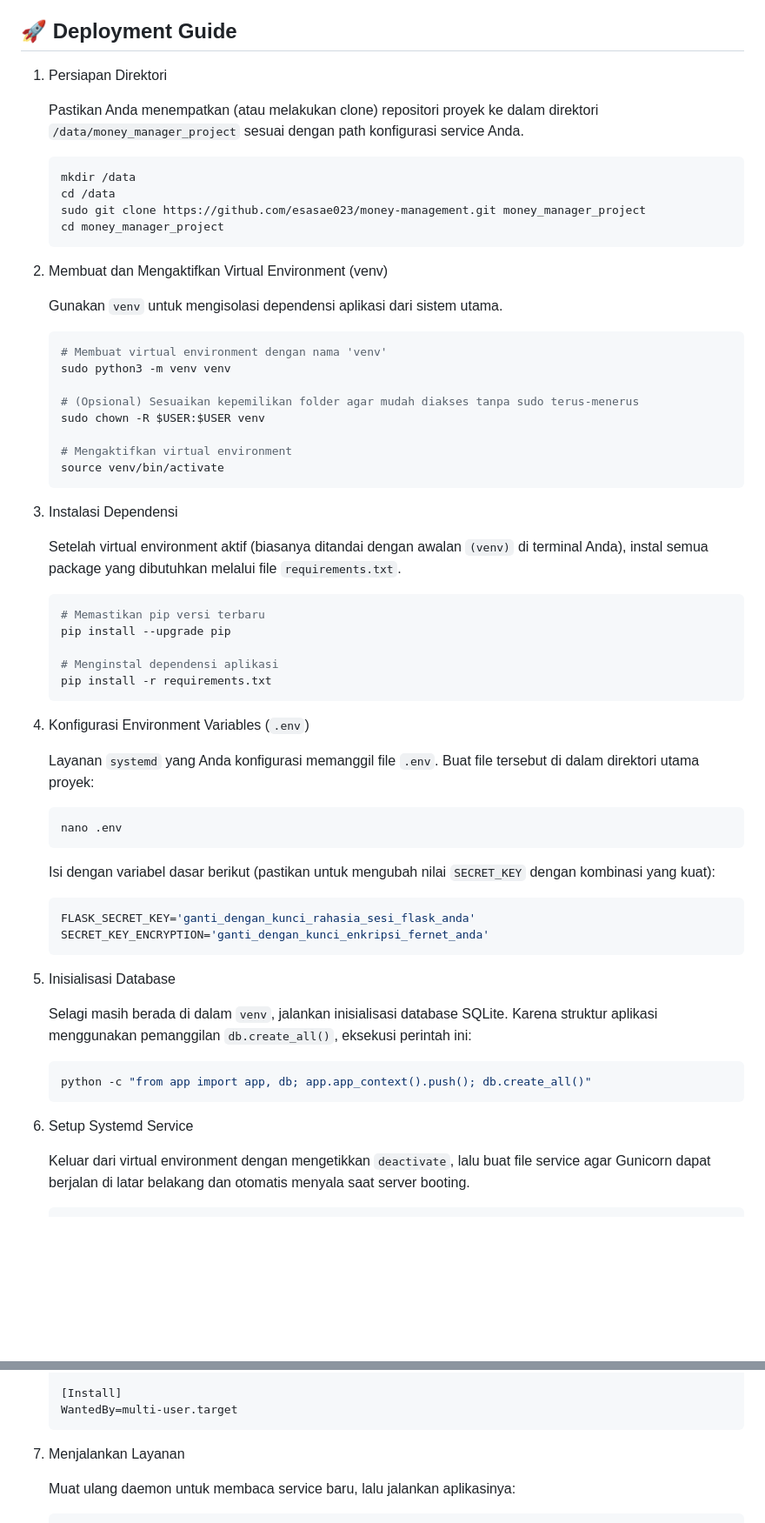
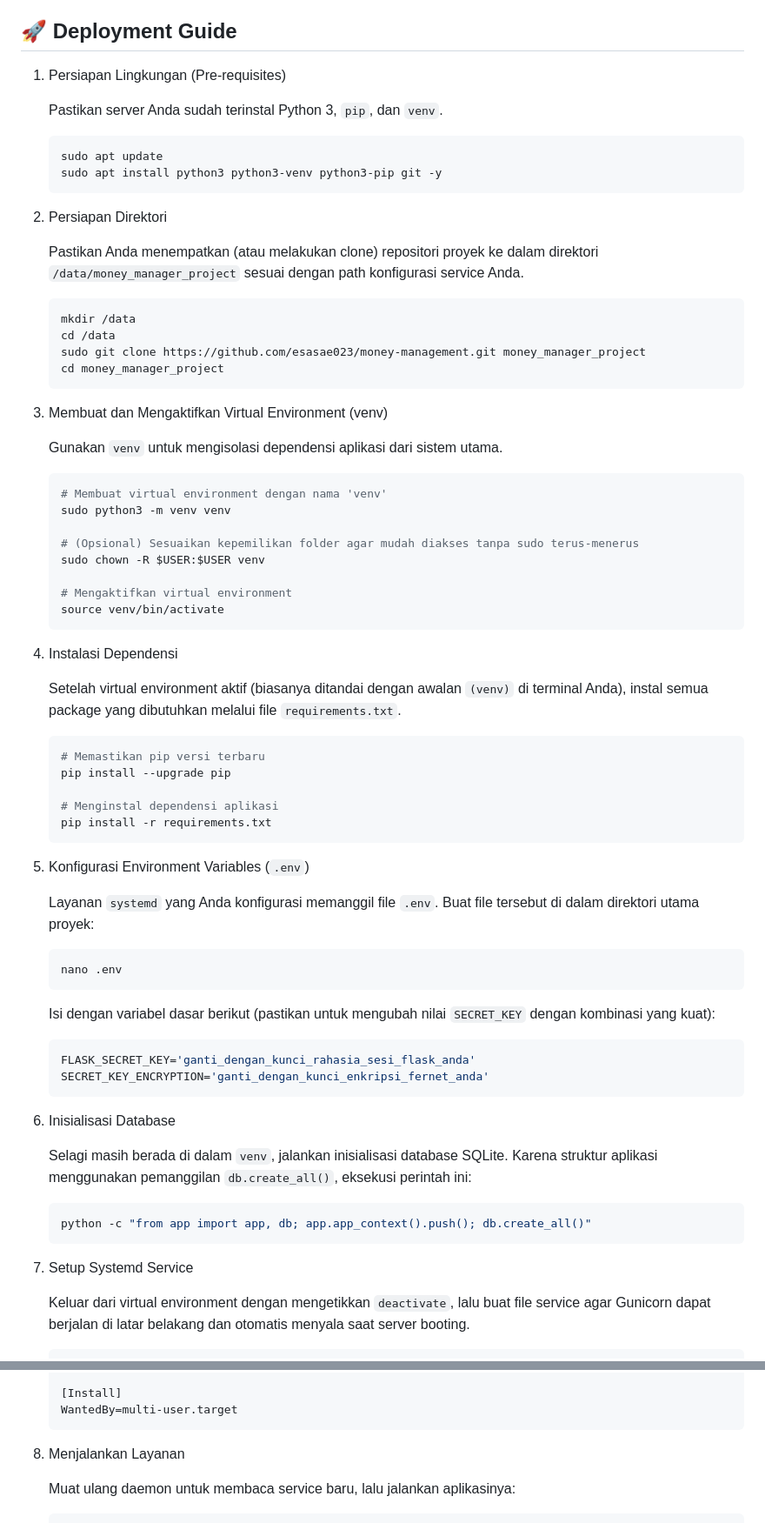
Before and after one commit to esasae023/money-management, a Markdown page: README.md, 2 parts joined by grey strips. Shown at 87% size. Rendered like a GitHub page; blank space fills up the shorter version.

Commit message:
Installing dependencies via apt

````diff
--- a/README.md
+++ b/README.md
@@ -31,7 +31,14 @@ Berbeda dengan aplikasi keuangan tradisional yang mengunci data Anda di dalam da
 - Integrasi: Google Drive & Google Sheets API (gspread, oauth2client)
 
 ## 🚀 Deployment Guide
-1. Persiapan Direktori
+1. Persiapan Lingkungan (Pre-requisites)
+
+    Pastikan server Anda sudah terinstal Python 3, `pip`, dan `venv`.
+    ```bash
+    sudo apt update
+    sudo apt install python3 python3-venv python3-pip git -y
+    ```
+2. Persiapan Direktori
 
     Pastikan Anda menempatkan (atau melakukan clone) repositori proyek ke dalam direktori `/data/money_manager_project` sesuai dengan path konfigurasi service Anda.
     ``` bash
@@ -40,7 +47,7 @@ Berbeda dengan aplikasi keuangan tradisional yang mengunci data Anda di dalam da
     sudo git clone https://github.com/esasae023/money-management.git money_manager_project
     cd money_manager_project
     ```
-2. Membuat dan Mengaktifkan Virtual Environment (venv)
+3. Membuat dan Mengaktifkan Virtual Environment (venv)
 
     Gunakan `venv` untuk mengisolasi dependensi aplikasi dari sistem utama.
     ```bash
@@ -53,7 +60,7 @@ Berbeda dengan aplikasi keuangan tradisional yang mengunci data Anda di dalam da
     # Mengaktifkan virtual environment
     source venv/bin/activate
     ```
-3. Instalasi Dependensi
+4. Instalasi Dependensi
 
     Setelah virtual environment aktif (biasanya ditandai dengan awalan `(venv)` di terminal Anda), instal semua package yang dibutuhkan melalui file `requirements.txt`.
     ```bash
@@ -64,7 +71,7 @@ Berbeda dengan aplikasi keuangan tradisional yang mengunci data Anda di dalam da
     pip install -r requirements.txt
     ```
 
-4. Konfigurasi Environment Variables (`.env`)
+5. Konfigurasi Environment Variables (`.env`)
 
     Layanan `systemd` yang Anda konfigurasi memanggil file `.env`. Buat file tersebut di dalam direktori utama proyek:
 
@@ -79,14 +86,14 @@ Berbeda dengan aplikasi keuangan tradisional yang mengunci data Anda di dalam da
     SECRET_KEY_ENCRYPTION='ganti_dengan_kunci_enkripsi_fernet_anda'
     ```
 
-5. Inisialisasi Database
+6. Inisialisasi Database
 
     Selagi masih berada di dalam `venv`, jalankan inisialisasi database SQLite. Karena struktur aplikasi menggunakan pemanggilan `db.create_all()`, eksekusi perintah ini:
     ```bash
     python -c "from app import app, db; app.app_context().push(); db.create_all()"
     ```
 
-6. Setup Systemd Service
+7. Setup Systemd Service
 
     Keluar dari virtual environment dengan mengetikkan `deactivate`, lalu buat file service agar Gunicorn dapat berjalan di latar belakang dan otomatis menyala saat server booting.
     ```bash
@@ -110,7 +117,7 @@ Berbeda dengan aplikasi keuangan tradisional yang mengunci data Anda di dalam da
     WantedBy=multi-user.target
     ```
 
-7. Menjalankan Layanan
+8. Menjalankan Layanan
 
     Muat ulang daemon untuk membaca service baru, lalu jalankan aplikasinya:
 
````
